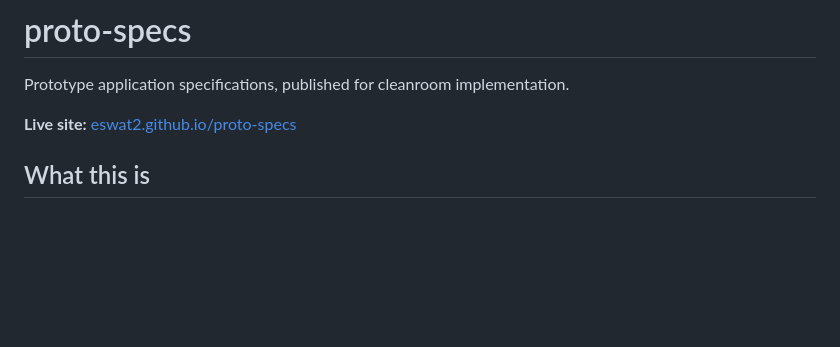
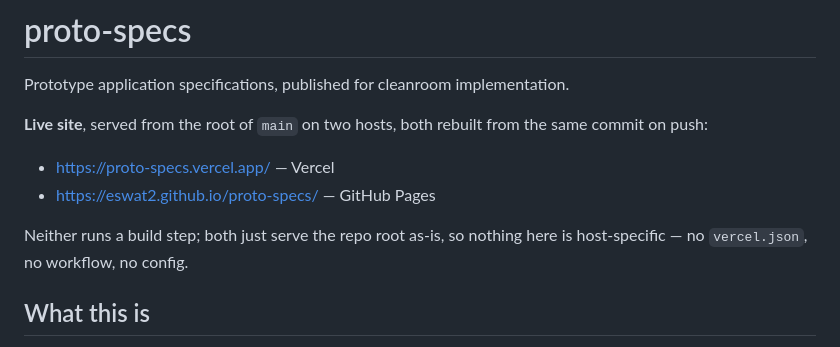
Before and after one commit to eswat2/proto-specs, a Markdown page: README.md, the part around the change. GitHub-like rendering; blank space fills up the shorter version.

Commit message:
Record the Vercel URL alongside GitHub Pages
The page is now served from two hosts, both from the root of main and both
rebuilt from the same commit on push:

  https://proto-specs.vercel.app/
  https://eswat2.github.io/proto-specs/

Verified byte-identical on both -- same md5 for index.html, poker/ and retro/
architecture.html, and both SPEC.md files -- with SPEC.md served as text/markdown.
Neither host runs a build step; Vercel serves the repo root exactly as Pages does,
so nothing in the repo is Vercel-specific: no vercel.json, no config. index.html
already used relative links, so there was no base path to reconcile.

One harmless difference, noted rather than papered over: a bare /poker (no trailing
slash) 301s to /poker/ on Pages and 404s on Vercel. Both hosts then 404 on /poker/
itself, since these directories have no index.html, and nothing links there -- the
page links straight to poker/architecture.html. Not worth a vercel.json to align.

Co-Authored-By: Claude Opus 5 (1M context) <noreply@anthropic.com>
Claude-Session: https://claude.ai/code/session_019xU6BavLBS6VuvXXFqVwEm

```diff
--- a/README.md
+++ b/README.md
@@ -2,7 +2,13 @@
 
 Prototype application specifications, published for cleanroom implementation.
 
-**Live site:** [eswat2.github.io/proto-specs](https://eswat2.github.io/proto-specs/)
+**Live site**, served from the root of `main` on two hosts, both rebuilt from the same commit on push:
+
+- <https://proto-specs.vercel.app/> — Vercel
+- <https://eswat2.github.io/proto-specs/> — GitHub Pages
+
+Neither runs a build step; both just serve the repo root as-is, so nothing here is
+host-specific — no `vercel.json`, no workflow, no config.
 
 ## What this is
 
```
